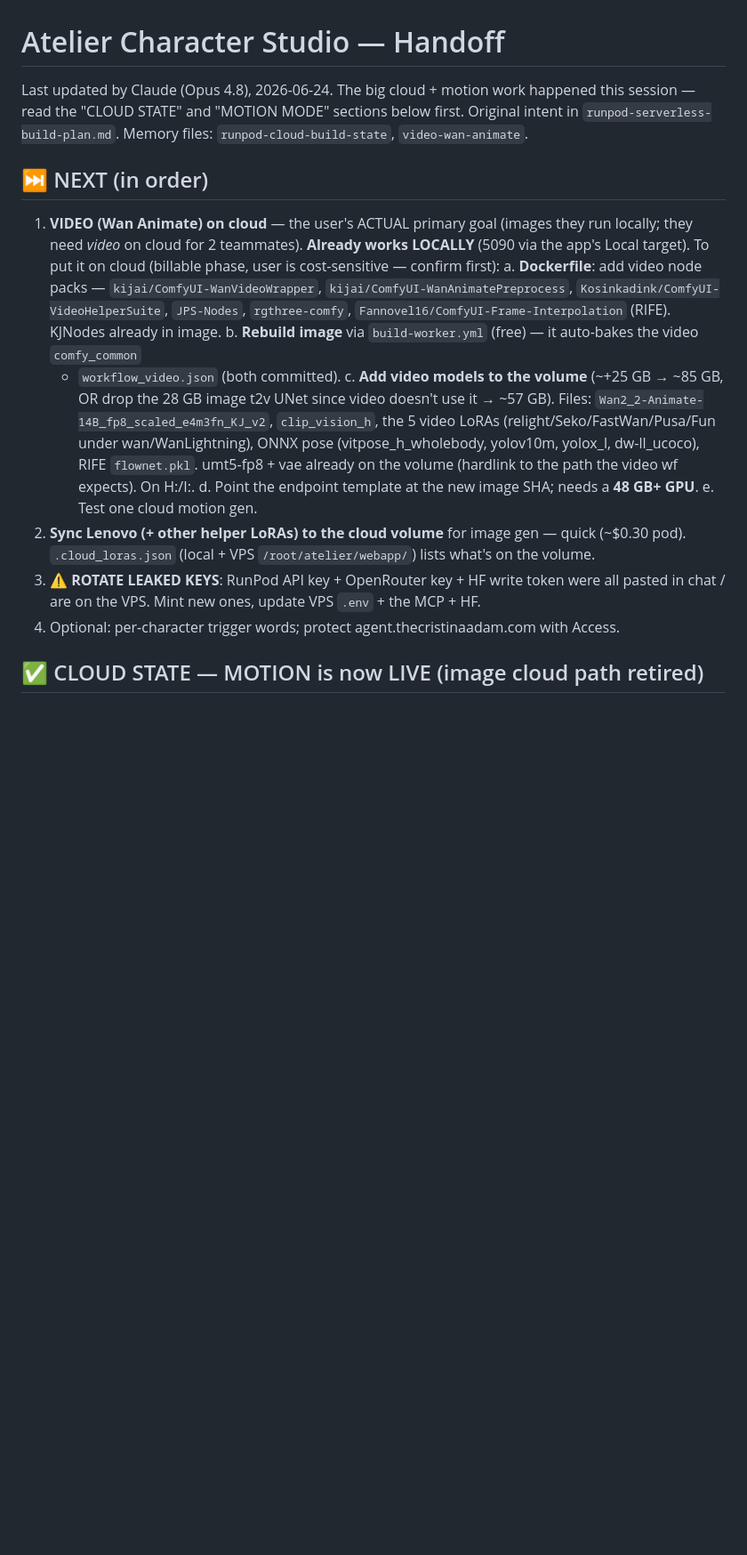
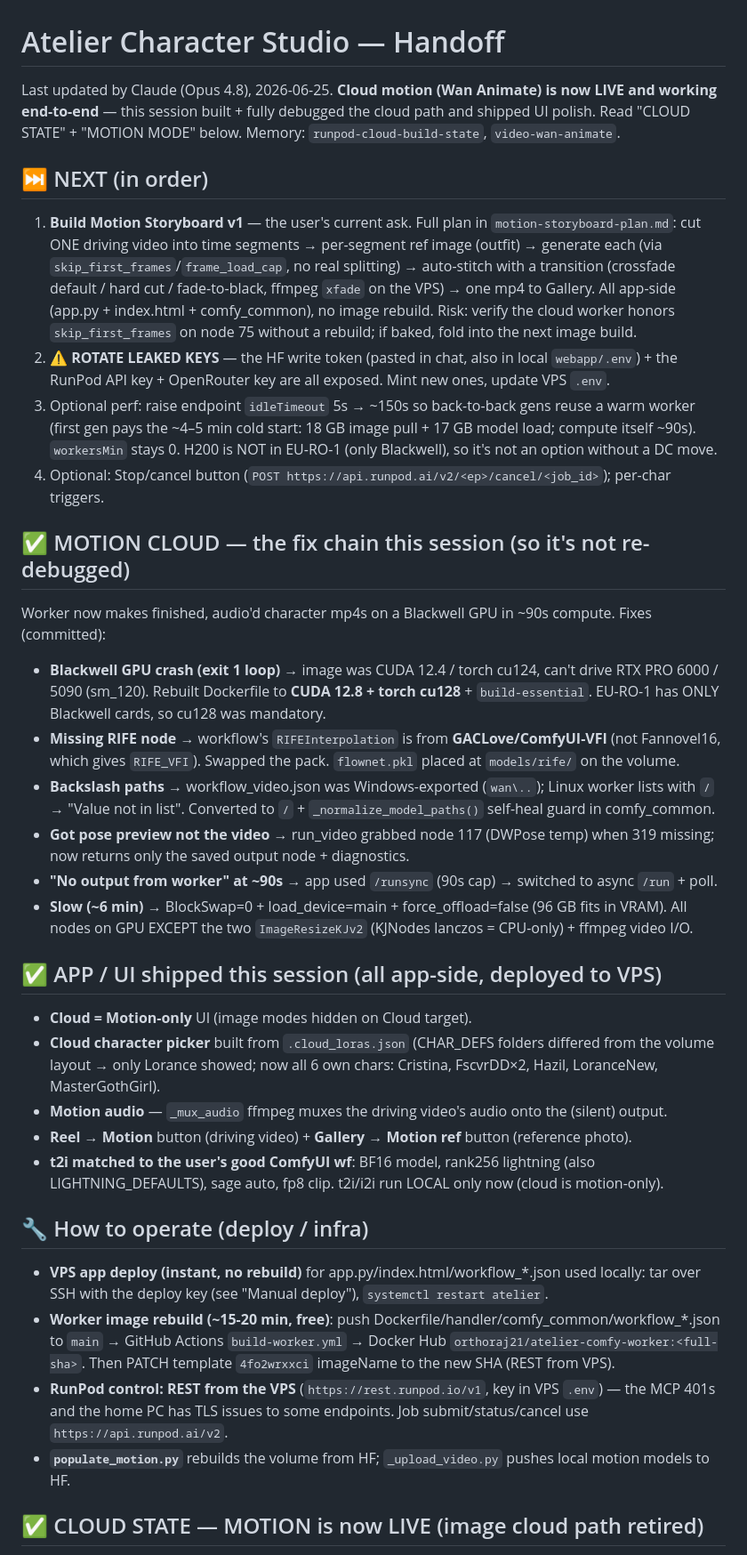
Before and after one commit to AbulH88/AtelierStudio, a Markdown page: HANDOFF.md, the part around the change. Shown at 89% size. GitHub-like rendering; blank space fills up the shorter version.

Commit message:
docs: update HANDOFF — cloud motion LIVE, fix-chain, UI work, next = Storyboard v1
Co-Authored-By: Claude Opus 4.8 <noreply@anthropic.com>

```diff
--- a/HANDOFF.md
+++ b/HANDOFF.md
@@ -1,31 +1,56 @@
 # Atelier Character Studio — Handoff
 
-Last updated by Claude (Opus 4.8), 2026-06-24. The big cloud + motion work happened this
-session — read the "CLOUD STATE" and "MOTION MODE" sections below first. Original intent in
-`runpod-serverless-build-plan.md`. Memory files: `runpod-cloud-build-state`, `video-wan-animate`.
+Last updated by Claude (Opus 4.8), 2026-06-25. **Cloud motion (Wan Animate) is now LIVE and
+working end-to-end** — this session built + fully debugged the cloud path and shipped UI polish.
+Read "CLOUD STATE" + "MOTION MODE" below. Memory: `runpod-cloud-build-state`, `video-wan-animate`.
 
 ## ⏭️ NEXT (in order)
-1. **VIDEO (Wan Animate) on cloud** — the user's ACTUAL primary goal (images they run locally;
-   they need *video* on cloud for 2 teammates). **Already works LOCALLY** (5090 via the app's
-   Local target). To put it on cloud (billable phase, user is cost-sensitive — confirm first):
-   a. **Dockerfile**: add video node packs — `kijai/ComfyUI-WanVideoWrapper`,
-      `kijai/ComfyUI-WanAnimatePreprocess`, `Kosinkadink/ComfyUI-VideoHelperSuite`,
-      `JPS-Nodes`, `rgthree-comfy`, `Fannovel16/ComfyUI-Frame-Interpolation` (RIFE). KJNodes
-      already in image.
-   b. **Rebuild image** via `build-worker.yml` (free) — it auto-bakes the video `comfy_common`
-      + `workflow_video.json` (both committed).
-   c. **Add video models to the volume** (~+25 GB → ~85 GB, OR drop the 28 GB image t2v UNet
-      since video doesn't use it → ~57 GB). Files: `Wan2_2-Animate-14B_fp8_scaled_e4m3fn_KJ_v2`,
-      `clip_vision_h`, the 5 video LoRAs (relight/Seko/FastWan/Pusa/Fun under wan/WanLightning),
-      ONNX pose (vitpose_h_wholebody, yolov10m, yolox_l, dw-ll_ucoco), RIFE `flownet.pkl`.
-      umt5-fp8 + vae already on the volume (hardlink to the path the video wf expects). On H:/I:.
-   d. Point the endpoint template at the new image SHA; needs a **48 GB+ GPU**.
-   e. Test one cloud motion gen.
-2. **Sync Lenovo (+ other helper LoRAs) to the cloud volume** for image gen — quick (~$0.30 pod).
-   `.cloud_loras.json` (local + VPS `/root/atelier/webapp/`) lists what's on the volume.
-3. **⚠️ ROTATE LEAKED KEYS**: RunPod API key + OpenRouter key + HF write token were all pasted
-   in chat / are on the VPS. Mint new ones, update VPS `.env` + the MCP + HF.
-4. Optional: per-character trigger words; protect agent.thecristinaadam.com with Access.
+1. **Build Motion Storyboard v1** — the user's current ask. Full plan in `motion-storyboard-plan.md`:
+   cut ONE driving video into time segments → per-segment ref image (outfit) → generate each (via
+   `skip_first_frames`/`frame_load_cap`, no real splitting) → auto-stitch with a transition
+   (crossfade default / hard cut / fade-to-black, ffmpeg `xfade` on the VPS) → one mp4 to Gallery.
+   All app-side (app.py + index.html + comfy_common), no image rebuild. Risk: verify the cloud worker
+   honors `skip_first_frames` on node 75 without a rebuild; if baked, fold into the next image build.
+2. **⚠️ ROTATE LEAKED KEYS** — the HF write token (pasted in chat, also in local `webapp/.env`) +
+   the RunPod API key + OpenRouter key are all exposed. Mint new ones, update VPS `.env`.
+3. Optional perf: raise endpoint `idleTimeout` 5s → ~150s so back-to-back gens reuse a warm worker
+   (first gen pays the ~4–5 min cold start: 18 GB image pull + 17 GB model load; compute itself ~90s).
+   `workersMin` stays 0. H200 is NOT in EU-RO-1 (only Blackwell), so it's not an option without a DC move.
+4. Optional: Stop/cancel button (`POST https://api.runpod.ai/v2/<ep>/cancel/<job_id>`); per-char triggers.
+
+## ✅ MOTION CLOUD — the fix chain this session (so it's not re-debugged)
+Worker now makes finished, audio'd character mp4s on a Blackwell GPU in ~90s compute. Fixes (committed):
+- **Blackwell GPU crash (exit 1 loop)** → image was CUDA 12.4 / torch cu124, can't drive RTX PRO 6000 /
+  5090 (sm_120). Rebuilt Dockerfile to **CUDA 12.8 + torch cu128** + `build-essential`. EU-RO-1 has
+  ONLY Blackwell cards, so cu128 was mandatory.
+- **Missing RIFE node** → workflow's `RIFEInterpolation` is from **GACLove/ComfyUI-VFI** (not Fannovel16,
+  which gives `RIFE_VFI`). Swapped the pack. `flownet.pkl` placed at `models/rife/` on the volume.
+- **Backslash paths** → workflow_video.json was Windows-exported (`wan\..`); Linux worker lists with `/`
+  → "Value not in list". Converted to `/` + `_normalize_model_paths()` self-heal guard in comfy_common.
+- **Got pose preview not the video** → run_video grabbed node 117 (DWPose temp) when 319 missing; now
+  returns only the saved output node + diagnostics.
+- **"No output from worker" at ~90s** → app used `/runsync` (90s cap) → switched to async `/run` + poll.
+- **Slow (~6 min)** → BlockSwap=0 + load_device=main + force_offload=false (96 GB fits in VRAM). All
+  nodes on GPU EXCEPT the two `ImageResizeKJv2` (KJNodes lanczos = CPU-only) + ffmpeg video I/O.
+
+## ✅ APP / UI shipped this session (all app-side, deployed to VPS)
+- **Cloud = Motion-only** UI (image modes hidden on Cloud target).
+- **Cloud character picker** built from `.cloud_loras.json` (CHAR_DEFS folders differed from the volume
+  layout → only Lorance showed; now all 6 own chars: Cristina, FscvrDD×2, Hazil, LoranceNew, MasterGothGirl).
+- **Motion audio** — `_mux_audio` ffmpeg muxes the driving video's audio onto the (silent) output.
+- **Reel → Motion** button (driving video) + **Gallery → Motion ref** button (reference photo).
+- **t2i matched to the user's good ComfyUI wf**: BF16 model, rank256 lightning (also LIGHTNING_DEFAULTS),
+  sage auto, fp8 clip. t2i/i2i run LOCAL only now (cloud is motion-only).
+
+## 🔧 How to operate (deploy / infra)
+- **VPS app deploy (instant, no rebuild)** for app.py/index.html/workflow_*.json used locally: tar over
+  SSH with the deploy key (see "Manual deploy"), `systemctl restart atelier`.
+- **Worker image rebuild (~15-20 min, free)**: push Dockerfile/handler/comfy_common/workflow_*.json to
+  `main` → GitHub Actions `build-worker.yml` → Docker Hub `orthoraj21/atelier-comfy-worker:<full-sha>`.
+  Then PATCH template `4fo2wrxxci` imageName to the new SHA (REST from VPS).
+- **RunPod control: REST from the VPS** (`https://rest.runpod.io/v1`, key in VPS `.env`) — the MCP 401s
+  and the home PC has TLS issues to some endpoints. Job submit/status/cancel use `https://api.runpod.ai/v2`.
+- **`populate_motion.py`** rebuilds the volume from HF; `_upload_video.py` pushes local motion models to HF.
 
 ## ✅ CLOUD STATE — MOTION is now LIVE (image cloud path retired)
 - **Motion endpoint** `tgh96neez89ei8` (name `atelier-motion`, serverless, workersMin=0 → $0
```
